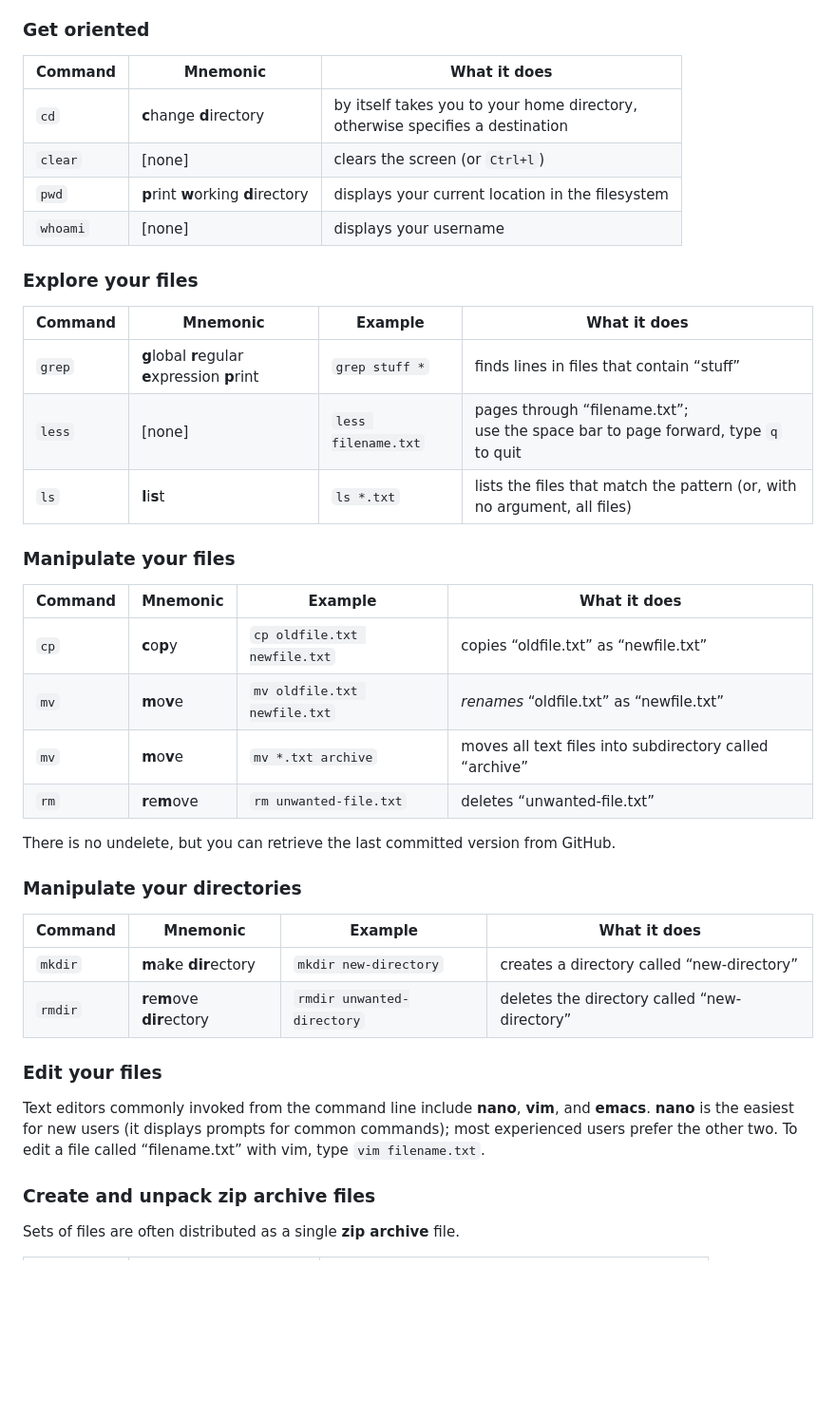
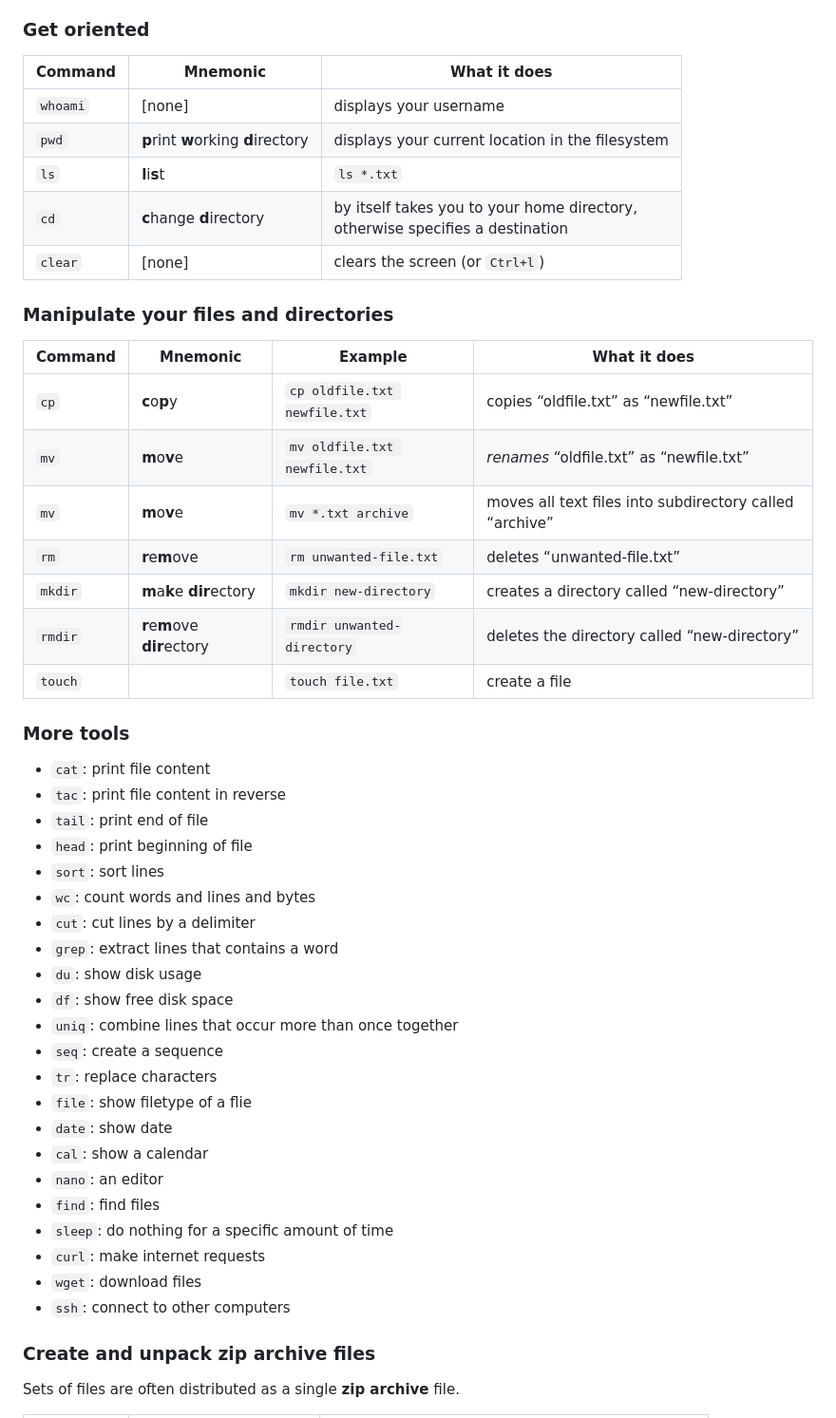
Before and after one commit to acdh-oeaw/Teaching_CBS4DH, a Markdown page: lectures/command_resources.md, the part around the change. Shown: that part at 95% size. GitHub-like rendering; blank space fills up the shorter version.

```diff
--- a/lectures/command_resources.md
+++ b/lectures/command_resources.md
@@ -59,20 +59,13 @@ These lists are only brief reminders of the commands we use most often; they’l
 
 Command | Mnemonic | What it does
 ---- | ---- | ----
+`whoami` | [none] | displays your username
+`pwd`  | **p**rint **w**orking **d**irectory | displays your current location in the filesystem
+`ls` | **l**i**s**t | `ls *.txt` | lists the files that match the pattern (or, with no argument, all files)
 `cd` | **c**hange **d**irectory | by itself takes you to your home directory,<br/>otherwise specifies a destination
 `clear` | [none] | clears the screen (or `Ctrl+l`)
-`pwd`  | **p**rint **w**orking **d**irectory | displays your current location in the filesystem
-`whoami` | [none] | displays your username
 
-### Explore your files
-
-Command | Mnemonic | Example | What it does
----- | ---- | ---- | ----
-`grep` | **g**lobal **r**egular **e**xpression **p**rint | `grep stuff *` | finds lines in files that contain “stuff”
-`less` | [none] | `less filename.txt` | pages through “filename.txt”;<br/>use the space bar to page forward, type `q` to quit
-`ls` | **l**i**s**t | `ls *.txt` | lists the files that match the pattern (or, with no argument, all files)
-
-### Manipulate your files
+### Manipulate your files and directories
 
 Command | Mnemonic | Example | What it does
 ---- | ---- | ---- | ----
@@ -80,19 +73,34 @@ Command | Mnemonic | Example | What it does
 `mv` | **m**o**v**e | `mv oldfile.txt newfile.txt` | _renames_ “oldfile.txt” as “newfile.txt”
 `mv` | **m**o**v**e | `mv *.txt archive` | moves all text files into subdirectory called “archive”
 `rm` | **r**e**m**ove | `rm unwanted-file.txt` | deletes “unwanted-file.txt”
-
-There is no undelete, but you can retrieve the last committed version from GitHub.
-
-### Manipulate your directories
-
-Command | Mnemonic | Example | What it does
----- | ---- | ---- | ----
 `mkdir` | **m**a**k**e **dir**ectory | `mkdir new-directory` | creates a directory called “new-directory”
 `rmdir` | **r**e**m**ove **dir**ectory | `rmdir unwanted-directory` | deletes the directory called “new-directory”
+`touch` | | `touch file.txt` | create a file
 
-### Edit your files
+### More tools
 
-Text editors commonly invoked from the command line include **nano**, **vim**, and **emacs**. **nano** is the easiest for new users (it displays prompts for common commands); most experienced users prefer the other two. To edit a file called “filename.txt” with vim, type `vim filename.txt`.
+* `cat`: print file content
+* `tac`: print file content in reverse
+* `tail`: print end of file
+* `head`: print beginning of file
+* `sort`: sort lines
+* `wc`: count words and lines and bytes
+* `cut`: cut lines by a delimiter
+* `grep`: extract lines that contains a word
+* `du`: show disk usage
+* `df`: show free disk space
+* `uniq`: combine lines that occur more than once together
+* `seq`: create a sequence
+* `tr`: replace characters
+* `file`: show filetype of a flie
+* `date`: show date
+* `cal`: show a calendar
+* `nano`: an editor
+* `find`: find files
+* `sleep`: do nothing for a specific amount of time
+* `curl`: make internet requests
+* `wget`: download files
+* `ssh`: connect to other computers
 
 ### Create and unpack zip archive files
 
```
Also changed, not shown: lectures/command_2.md (+37 -30 lines), lectures/images/moving_cli.png (added).
